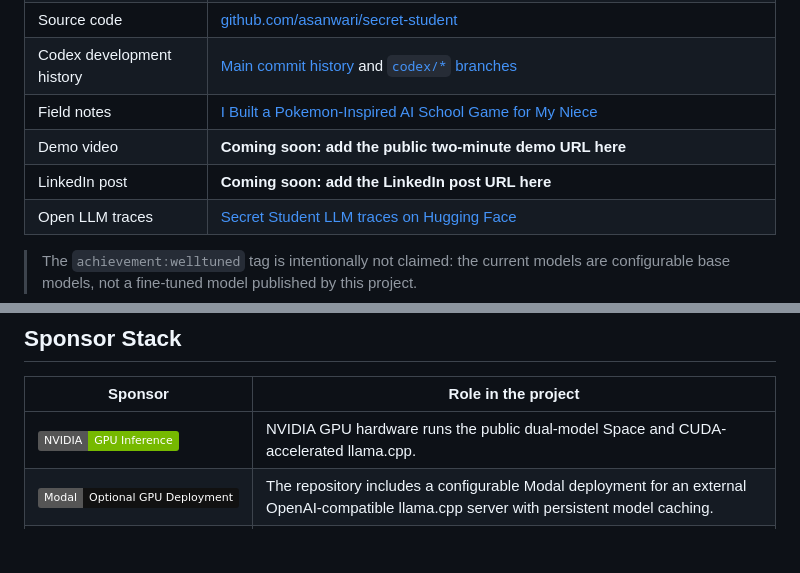
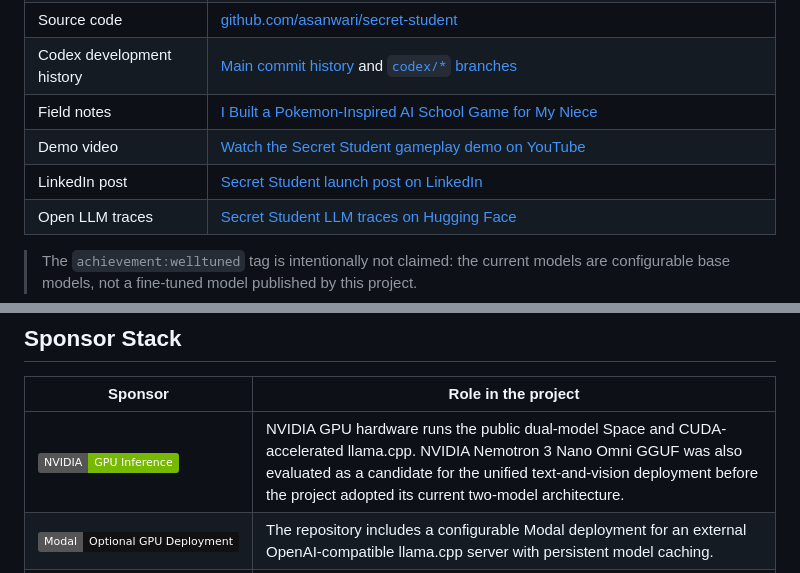
Before and after one commit to asanwari/secret-student, a Markdown page: README.md, 2 parts joined by grey strips. Rendered like a GitHub page; badges without logos; blank space fills up the shorter version.

Commit message:
docs: finalize submission links

```diff
--- a/README.md
+++ b/README.md
@@ -80,8 +80,8 @@ Qwen3-8B and once for MiniCPM-V, if organization GPU access remains unavailable.
 | Source code | [github.com/asanwari/secret-student](https://github.com/asanwari/secret-student) |
 | Codex development history | [Main commit history](https://github.com/asanwari/secret-student/commits/main/) and [`codex/*` branches](https://github.com/asanwari/secret-student/branches/all) |
 | Field notes | [I Built a Pokemon-Inspired AI School Game for My Niece](https://medium.com/@asanwari/i-built-a-pokemon-inspired-ai-school-game-for-my-niece-986ad1df69f6) |
-| Demo video | **Coming soon: add the public two-minute demo URL here** |
-| LinkedIn post | **Coming soon: add the LinkedIn post URL here** |
+| Demo video | [Watch the Secret Student gameplay demo on YouTube](https://youtu.be/sOw0Z8YGeNs?si=F449Jw-N1M8PakhA) |
+| LinkedIn post | [Secret Student launch post on LinkedIn](https://www.linkedin.com/posts/asanwari_i-am-excited-to-share-the-ai-based-game-i-share-7472059176928673792-NtpK/?utm_source=share&utm_medium=member_desktop&rcm=ACoAABLvphoBYCEHypneAStkPtmp_zXb5crlagM) |
 | Open LLM traces | [Secret Student LLM traces on Hugging Face](https://huggingface.co/datasets/asanwari/secret-student-llm-traces) |
 
 > The `achievement:welltuned` tag is intentionally not claimed: the current
@@ -177,7 +177,7 @@ image payloads are replaced with hashes.
 
 | Sponsor | Role in the project |
 | --- | --- |
-| [![NVIDIA](https://img.shields.io/badge/NVIDIA-GPU_Inference-76B900?logo=nvidia&logoColor=white)](https://www.nvidia.com/) | NVIDIA GPU hardware runs the public dual-model Space and CUDA-accelerated llama.cpp. |
+| [![NVIDIA](https://img.shields.io/badge/NVIDIA-GPU_Inference-76B900?logo=nvidia&logoColor=white)](https://www.nvidia.com/) | NVIDIA GPU hardware runs the public dual-model Space and CUDA-accelerated llama.cpp. NVIDIA Nemotron 3 Nano Omni GGUF was also evaluated as a candidate for the unified text-and-vision deployment before the project adopted its current two-model architecture. |
 | [![Modal](https://img.shields.io/badge/Modal-Optional_GPU_Deployment-111111)](https://modal.com/) | The repository includes a configurable Modal deployment for an external OpenAI-compatible llama.cpp server with persistent model caching. |
 | [![OpenBMB](https://img.shields.io/badge/OpenBMB-MiniCPM--V-7c3aed)](https://huggingface.co/openbmb) | MiniCPM-V is the vision specialist used to read and grade handwritten answers. |
 | [![OpenAI](https://img.shields.io/badge/OpenAI-Codex_Assisted-000000?logo=openai&logoColor=white)](https://openai.com/codex/) | Codex was the coding collaborator throughout implementation, testing, responsive UI work, model infrastructure, and documentation. The evidence is visible in the public commits and `codex/*` branches. |
```
